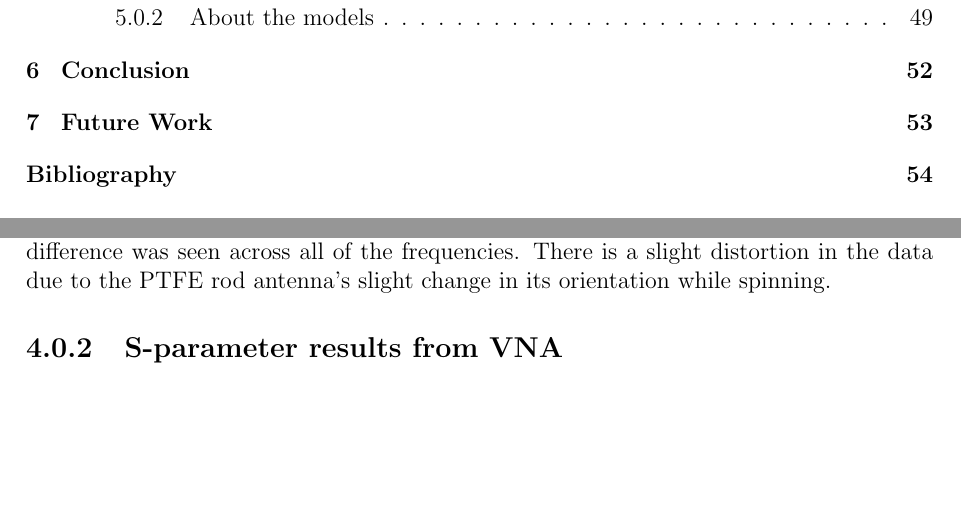
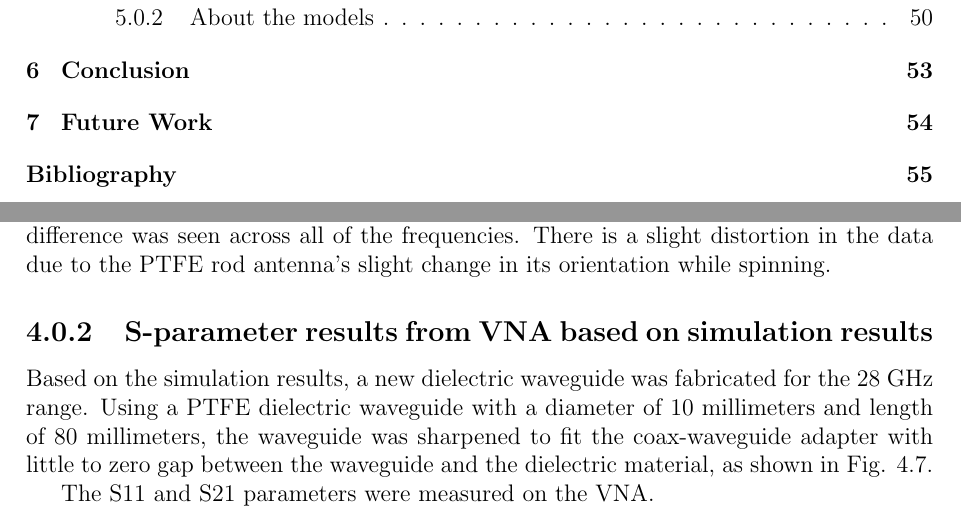
Before and after one commit to greenteabiscuit/lab-papers, a LaTeX thesis (english-ver/english-thesis.tex): two parts of pages 7 and 53 of 64 before the commit and two parts of pages 7 and 53 of 65 after it, joined at a grey line, cut so that both start at the same text, the shorter picture padded with empty space. Compiled offline with pdfLaTeX.

Commit message:
add new image

```diff
--- a/english-ver/english-thesis.tex
+++ b/english-ver/english-thesis.tex
@@ -2311,4 +2311,12 @@ while spinning.
   \end{center}
 \end{figure}
 
-\subsection{S-parameter results from VNA}
+\subsection{S-parameter results from VNA based on simulation results}
+
+Based on the simulation results,
+a new dielectric waveguide was fabricated for the 28 GHz range.
+Using a PTFE dielectric waveguide with a diameter of 10 millimeters
+and length of 80 millimeters,
+the waveguide was sharpened to fit the coax-waveguide adapter
+with little to zero gap between the waveguide and the dielectric material,
+as shown in Fig. \ref{fig:waveguide_28ghz_after_sim}.
@@ -2315,3 +2328,8 @@ while spinning.
+    \label{fig:waveguide_28ghz_after_sim}
+  \end{center}
+\end{figure}
+
+The S11 and S21 parameters were measured on the VNA.
 
 \begin{figure}
   \begin{center}
```
Also changed, not shown: english-ver/img/waveguide_28ghz_after_sim.png (added), english-ver/english-thesis.tex (5 more changed lines).
